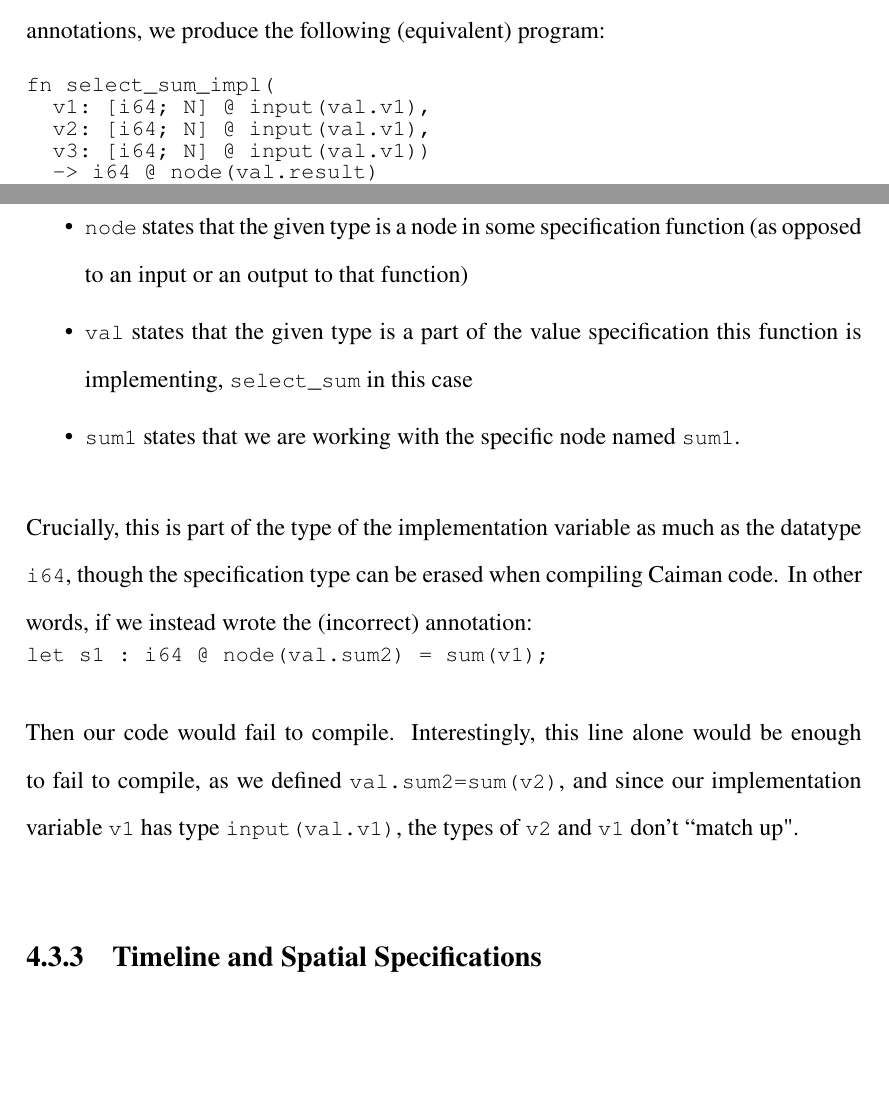
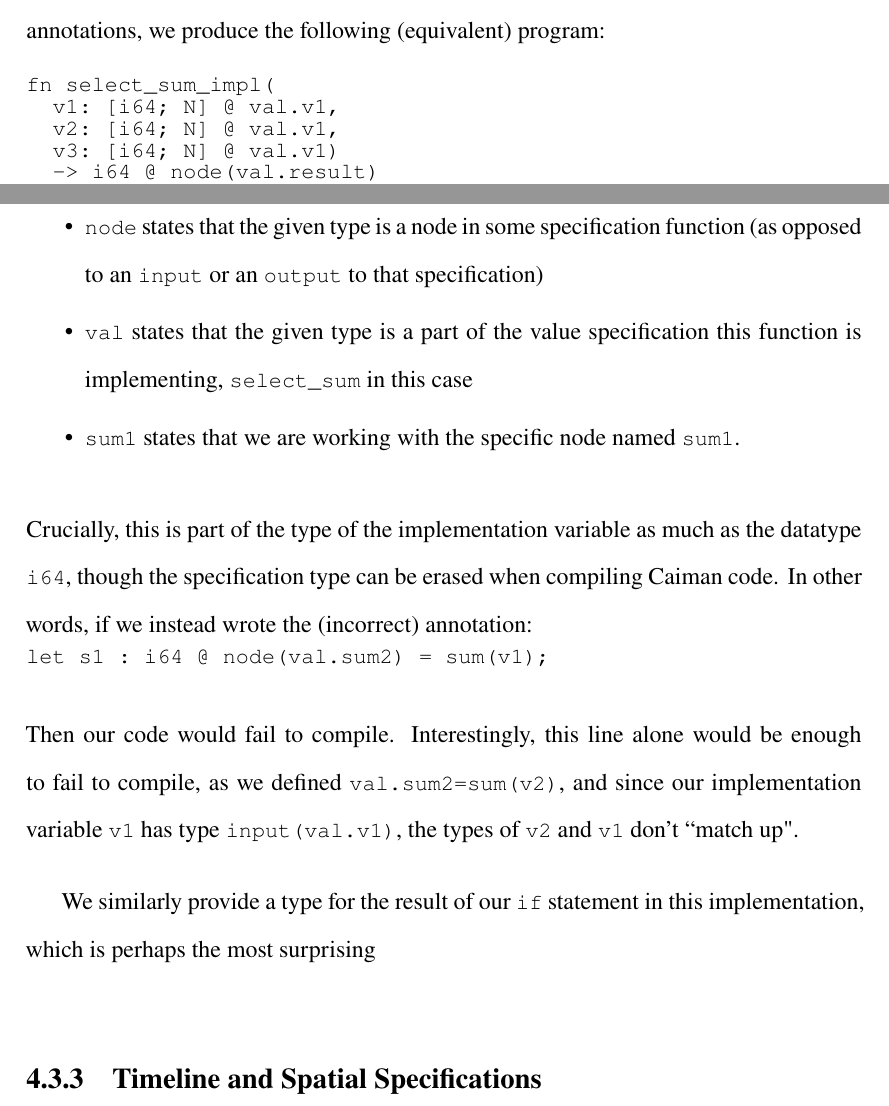
Before and after one commit to Checkmate50/dissertation, a LaTeX thesis (main.tex, which reads caimanmain.tex): two parts of pages 21 and 22 of 29, joined at a grey line, cut so that both start at the same text, the shorter picture padded with empty space. Compiled offline with LaTeX, dvips and Ghostscript.

Commit message:
small update

```diff
--- a/caimanmain.tex
+++ b/caimanmain.tex
@@ -171,9 +171,9 @@ This is a valid Caiman implementation of this program, meant to show that in man
 \begin{lstlisting}
 
 fn select_sum_impl(
-  v1: [i64; N] @ input(val.v1),
-  v2: [i64; N] @ input(val.v1),
-  v3: [i64; N] @ input(val.v1))
+  v1: [i64; N] @ val.v1,
+  v2: [i64; N] @ val.v1,
+  v3: [i64; N] @ val.v1)
   -> i64 @ node(val.result)
   impls select_sum,... {
     let s1 : i64 @ node(val.sum1) = sum_cpu(v1);
@@ -194,7 +194,7 @@ Our focus in this rewrite is to expose the (baseline) types used by a Caiman imp
 The part of the type \code{node(val.sum1)} has three pieces, \code{node}, \code{val}, and \code{sum1}, with the following meanings:
 %
 \begin{itemize}
-\item \code{node} states that the given type is a node in some specification function (as opposed to an input or an output to that function)
+\item \code{node} states that the given type is a node in some specification function (as opposed to an \code{input} or an \code{output} to that specification)
 \item \code{val} states that the given type is a part of the value specification this function is implementing, \code{select_sum} in this case
 \item \code{sum1} states that we are working with the specific node named \code{sum1}.
 \end{itemize}
@@ -206,6 +206,8 @@ let s1 : i64 @ node(val.sum2) = sum(v1);
 \end{lstlisting}
 %
 Then our code would fail to compile.  Interestingly, this line alone would be enough to fail to compile, as we defined \code{val.sum2=sum(v2)}, and since our implementation variable \code{v1} has type \code{input(val.v1)}, the types of \code{v2} and \code{v1} don't ``match up".
+
+We similarly provide a type for the result of our \code{if} statement in this implementation, which is perhaps the most surprising
 \subsection{Timeline and Spatial Specifications}
 \label{subsec:spec}
 
```
Also changed, not shown: main.pdf.
